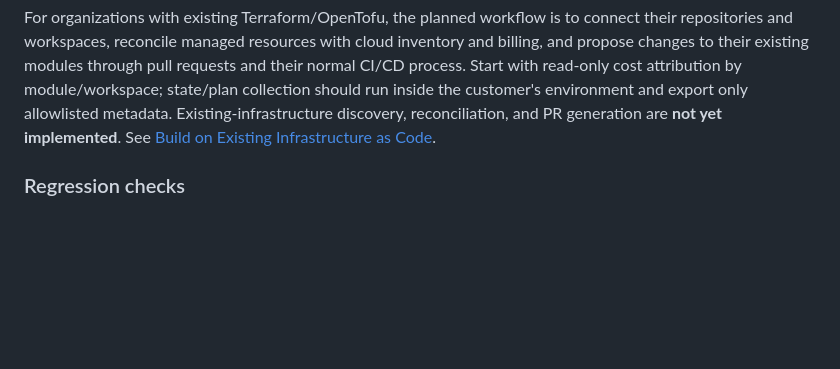
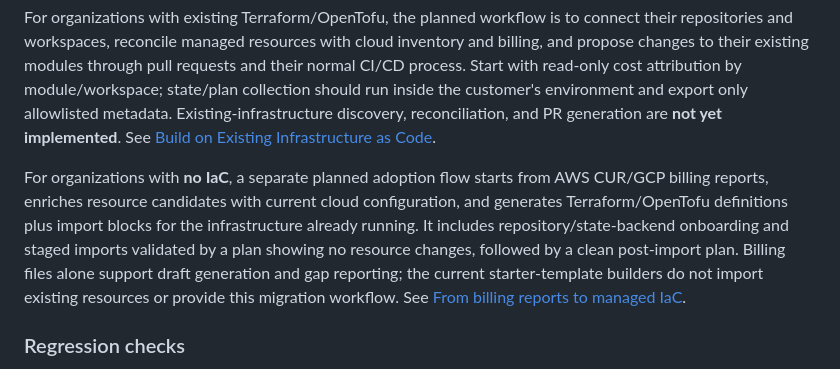
Before and after one commit to emahgerefteh11/MyProduct, a Markdown page: README.md, the part around the change. GitHub-like rendering; blank space fills up the shorter version.

Commit message:
Plan billing-report-driven adoption of existing infrastructure into IaC

```diff
--- a/README.md
+++ b/README.md
@@ -54,6 +54,8 @@ Real period comparison, verified savings, and infrastructure-change workflows re
 New reports preserve provider attribution per platform/product. The IaC builders use that evidence instead of inferring a cloud from the team name. The browser builder blocks ambiguous providers; the CLI requires an explicit `--provider` choice for those products. Legacy reports retain heuristic provider selection. Templates remain unvalidated starter configurations.
 
 For organizations with existing Terraform/OpenTofu, the planned workflow is to connect their repositories and workspaces, reconcile managed resources with cloud inventory and billing, and propose changes to their existing modules through pull requests and their normal CI/CD process. Start with read-only cost attribution by module/workspace; state/plan collection should run inside the customer's environment and export only allowlisted metadata. Existing-infrastructure discovery, reconciliation, and PR generation are **not yet implemented**. See [Build on Existing Infrastructure as Code](ROADMAP.md#phase-7-build-on-existing-infrastructure-as-code).
+
+For organizations with **no IaC**, a separate planned adoption flow starts from AWS CUR/GCP billing reports, enriches resource candidates with current cloud configuration, and generates Terraform/OpenTofu definitions plus import blocks for the infrastructure already running. It includes repository/state-backend onboarding and staged imports validated by a plan showing no resource changes, followed by a clean post-import plan. Billing files alone support draft generation and gap reporting; the current starter-template builders do not import existing resources or provide this migration workflow. See [From billing reports to managed IaC](ROADMAP.md#from-billing-reports-to-managed-iac).
 
 ### Regression checks
 
```
Also changed, not shown: ROADMAP.md (+18 -3 lines).
